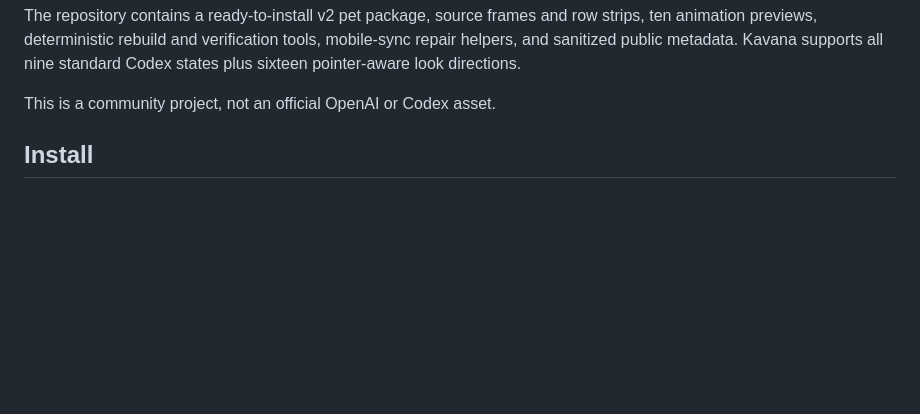
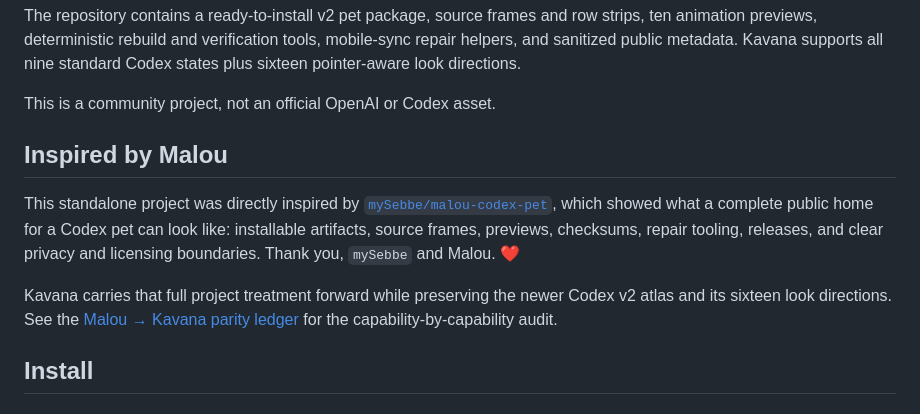
Before and after one commit to wildcard/kavana-codex-pet, a Markdown page: README.md, the part around the change. Rendered like a GitHub page; blank space fills up the shorter version.

Commit message:
docs: credit Malou project inspiration

```diff
--- a/README.md
+++ b/README.md
@@ -13,6 +13,18 @@ Kavana (כוונה, “intention”) is a black-and-tan Shiba Inu companion for
 The repository contains a ready-to-install v2 pet package, source frames and row strips, ten animation previews, deterministic rebuild and verification tools, mobile-sync repair helpers, and sanitized public metadata. Kavana supports all nine standard Codex states plus sixteen pointer-aware look directions.
 
 This is a community project, not an official OpenAI or Codex asset.
+
+## Inspired by Malou
+
+This standalone project was directly inspired by
+[`mySebbe/malou-codex-pet`](https://github.com/mySebbe/malou-codex-pet), which
+showed what a complete public home for a Codex pet can look like: installable
+artifacts, source frames, previews, checksums, repair tooling, releases, and
+clear privacy and licensing boundaries. Thank you, `mySebbe` and Malou. ❤️
+
+Kavana carries that full project treatment forward while preserving the newer
+Codex v2 atlas and its sixteen look directions. See the
+[Malou → Kavana parity ledger](PARITY.md) for the capability-by-capability audit.
 
 ## Install
 
```
